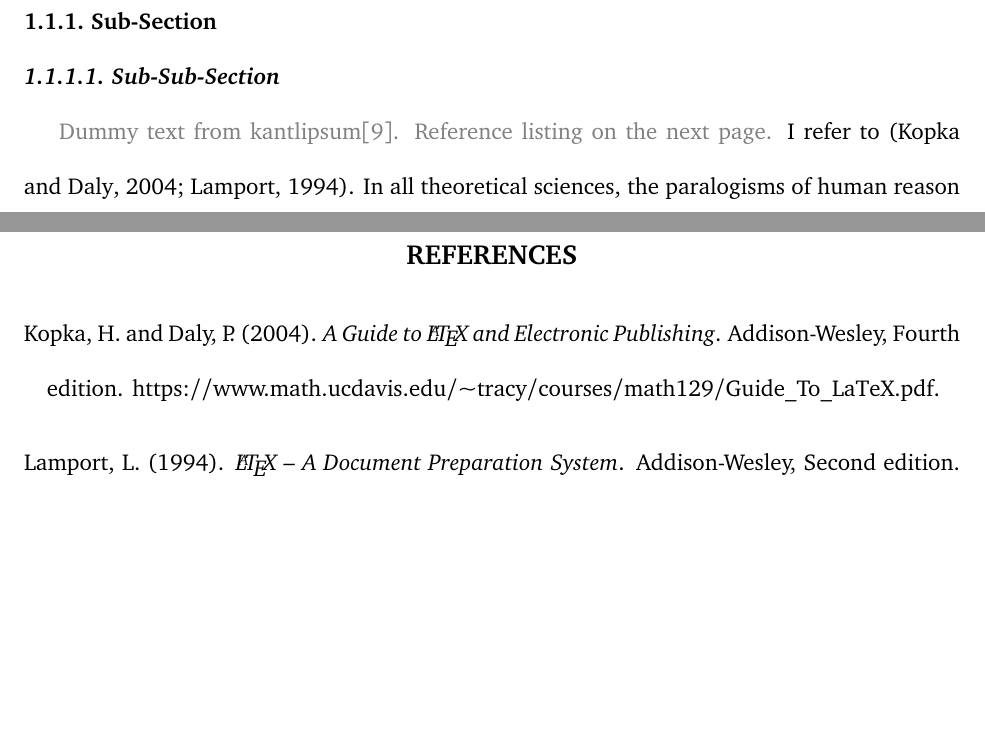
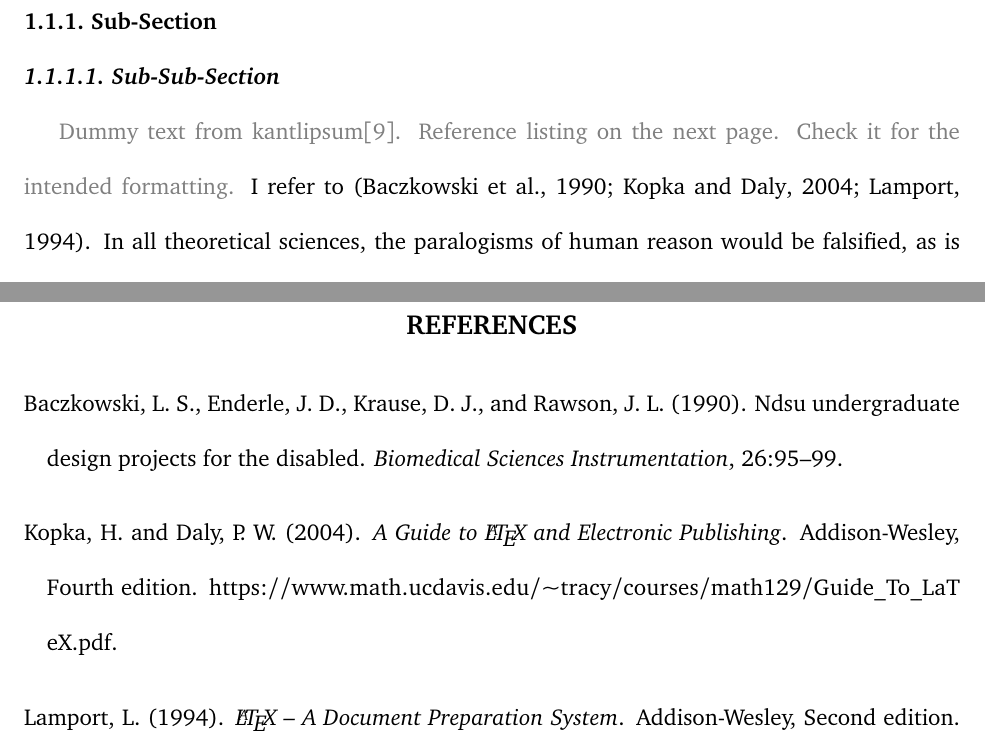
Before and after one commit to CIgathi/NDSU-Thesis-Class, a LaTeX thesis (ndsu-sandbox.tex): two parts of pages 4 and 5 of 5, joined at a grey line, cut so that both start at the same text, the shorter picture padded with empty space. Compiled offline with pdfLaTeX; a LaTeX package or settings file that is missing is left out.

Commit message:
Reference listing updated
Some initials of the authors were separated.

```diff
--- a/ndsu-sandbox.tex
+++ b/ndsu-sandbox.tex
@@ -26,8 +26,7 @@ This ``\texttt{ndsu-sandbox.tex}'' file can be used as a sandbox to try out thin
 \subsection{Sub-Section}
 \subsubsection{Sub-Sub-Section}
 
-\textcolor{gray}{Dummy text from kantlipsum[9]. Reference listing on the next page.} I refer to \citep{lamport94,kopka2004guide}.
-\kant[9]
+\textcolor{gray}{Dummy text from kantlipsum[9]. Reference listing on the next page. Check it for the intended formatting.} I refer to \citep{lamport94,kopka2004guide,baczkowski1990ndsu}. \kant[9]
 
 %----------------------------------------------------
 \makebib
```
Also changed, not shown: mybib.bib (+2 -2 lines), ndsu-sandbox.pdf, 1 other file.
